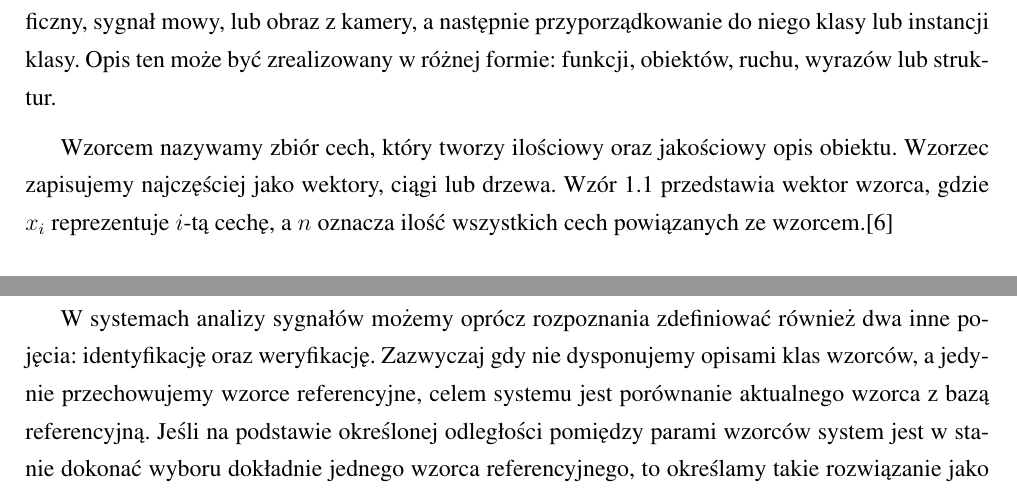
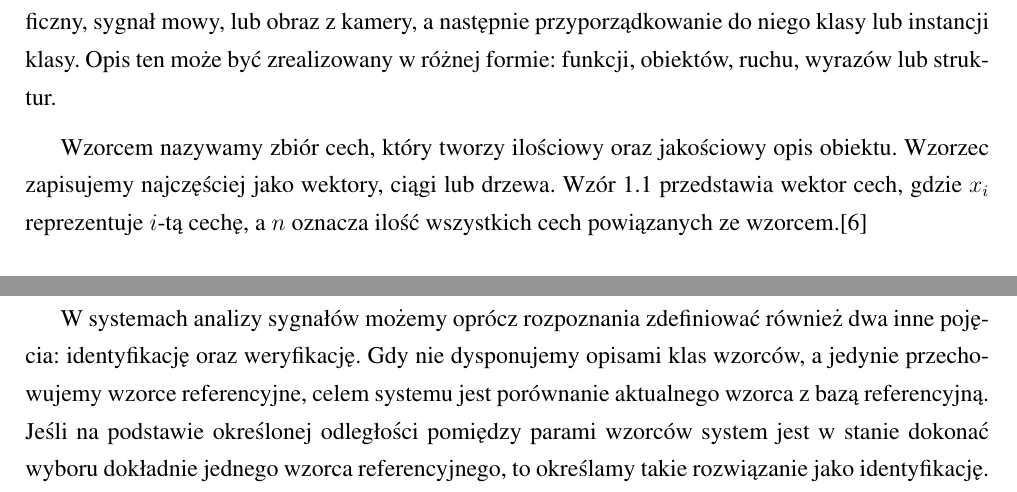
Before and after one commit to michalcichon/praca-magisterska, a LaTeX thesis (praca_magisterska.tex, which reads 01_podstawy_teoretyczne.tex): two parts of pages 15 and 16 of 28, joined at a grey line, cut so that both start at the same text. Compiled offline with pdfLaTeX.

Commit message:
Rozpoznawanie wzorcow

```diff
--- a/01_podstawy_teoretyczne.tex
+++ b/01_podstawy_teoretyczne.tex
@@ -47,7 +47,7 @@ Dane wejściowe z etapu walidacji mogą się różnić od przykładowych danych
 \section{Rozpoznawanie wzorców}
 Celem rozpoznawania wzorców (\emph{ang. pattern recognition}) jest stworzenie symbolicznego opisu dla zawartości jedno lub wielowymiarowego sygnału cyfrowego takiego jak np. cyfrowy obraz graficzny, sygnał mowy, lub obraz z kamery, a następnie przyporządkowanie do niego klasy lub instancji klasy. Opis ten może być zrealizowany w różnej formie: funkcji, obiektów, ruchu, wyrazów lub struktur.
 
-Wzorcem nazywamy zbiór cech, który tworzy ilościowy oraz jakościowy opis obiektu. Wzorzec zapisujemy najczęściej jako wektory, ciągi lub drzewa. Wzór \ref{pattern_vector} przedstawia wektor wzorca, gdzie $x_{i}$ reprezentuje $i$-tą cechę, a $n$ oznacza ilość wszystkich cech powiązanych ze wzorcem.\cite{GONZALES01}
+Wzorcem nazywamy zbiór cech, który tworzy ilościowy oraz jakościowy opis obiektu. Wzorzec zapisujemy najczęściej jako wektory, ciągi lub drzewa. Wzór \ref{pattern_vector} przedstawia wektor cech, gdzie $x_{i}$ reprezentuje $i$-tą cechę, a $n$ oznacza ilość wszystkich cech powiązanych ze wzorcem.\cite{GONZALES01}
 
 \begin{equation}
 \label{pattern_vector}
@@ -62,7 +62,7 @@ x_n
 Zbiór wzorców charakteryzujący się podobnymi wektorami cech nazywamy klasą wzorców i oznaczamy jako $\omega_1, \omega_2, ..., \omega_{W}$, gdzie dolny indeks określa numer klasy, a $W$ określa ilość klas. Jako rozpoznanie wzorca $\omega$ określa się przyporządkowanie wzorcowi jego klasy: $x \rightarrow \omega$.
 
 
-W systemach analizy sygnałów możemy oprócz rozpoznania zdefiniować również dwa inne pojęcia: identyfikację oraz weryfikację. Zazwyczaj gdy nie dysponujemy opisami klas wzorców, a jedynie przechowujemy wzorce referencyjne, celem systemu jest porównanie aktualnego wzorca z bazą referencyjną. Jeśli na podstawie określonej odległości pomiędzy parami wzorców system jest w stanie dokonać wyboru dokładnie jednego wzorca referencyjnego, to określamy takie rozwiązanie jako identyfikację. Natomiast jeśli możemy wybrać przynajmniej jeden ze wzorców referencyjnych to określamy takie rozwiązanie jako weryfikację.
+W systemach analizy sygnałów możemy oprócz rozpoznania zdefiniować również dwa inne pojęcia: identyfikację oraz weryfikację. Gdy nie dysponujemy opisami klas wzorców, a jedynie przechowujemy wzorce referencyjne, celem systemu jest porównanie aktualnego wzorca z bazą referencyjną. Jeśli na podstawie określonej odległości pomiędzy parami wzorców system jest w stanie dokonać wyboru dokładnie jednego wzorca referencyjnego, to określamy takie rozwiązanie jako identyfikację. Natomiast jeśli możemy wybrać przynajmniej jeden ze wzorców referencyjnych to określamy takie rozwiązanie jako weryfikację.
 
 
 
```
